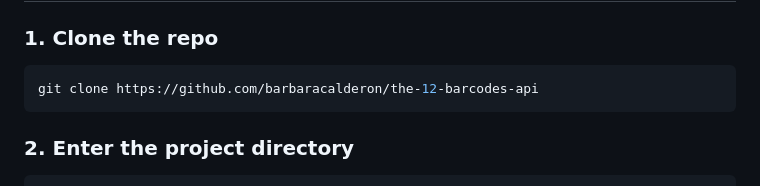
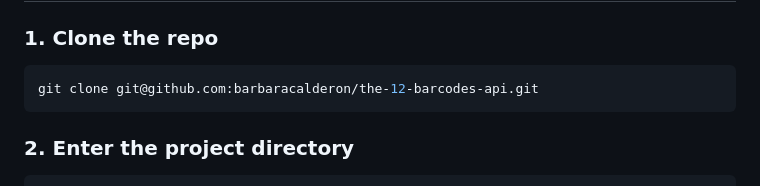
Before and after one commit to barbaracalderon/the-12-barcodes-api, a Markdown page: README.md, the part around the change. Drawn GitHub-style.

Commit message:
docs: update README.md with correct git

````diff
--- a/README.md
+++ b/README.md
@@ -19,7 +19,7 @@ I'm Barbara Calderon, a software developer from Brazil.
 ### 1. Clone the repo
 
 ```bash
-git clone https://github.com/barbaracalderon/the-12-barcodes-api
+git clone git@github.com:barbaracalderon/the-12-barcodes-api.git
 ```
 
 ### 2. Enter the project directory
````
